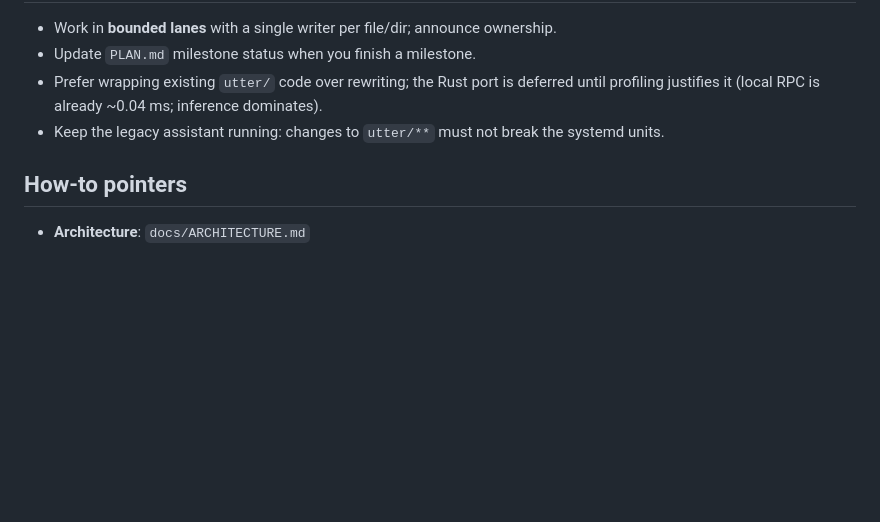
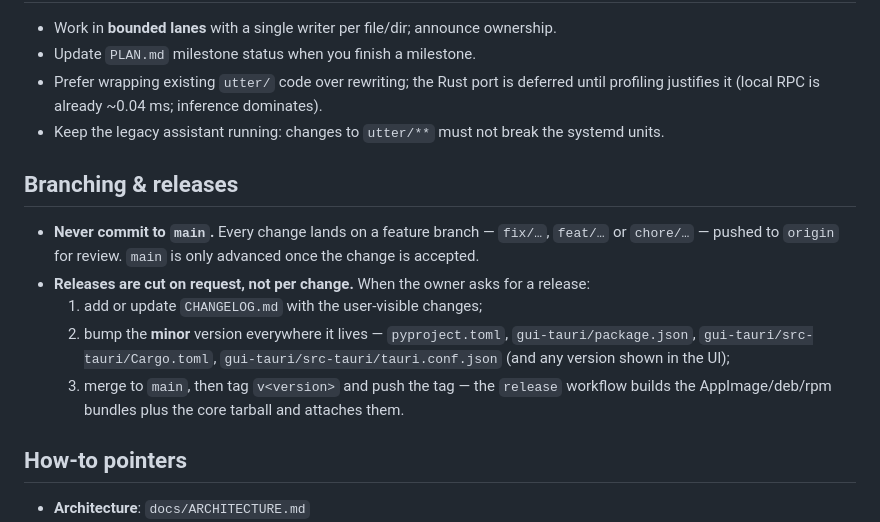
Before and after one commit to sujaisubbanna/utter-assistant, a Markdown page: AGENTS.md, the part around the change. Drawn GitHub-style; blank space fills up the shorter version.

Commit message:
AGENTS: document the feature-branch and release policy
Never commit to main; releases are cut on request with a CHANGELOG, a minor
version bump everywhere it lives, then a v<version> tag that triggers the
release workflow.

```diff
--- a/AGENTS.md
+++ b/AGENTS.md
@@ -62,6 +62,18 @@ Use `.venv-agent/bin/python` (Python 3.14) for protocol/runner work. `runner/**`
   profiling justifies it (local RPC is already ~0.04 ms; inference dominates).
 - Keep the legacy assistant running: changes to `utter/**` must not break the systemd units.
 
+## Branching & releases
+- **Never commit to `main`.** Every change lands on a feature branch — `fix/…`, `feat/…`
+  or `chore/…` — pushed to `origin` for review. `main` is only advanced once the change is
+  accepted.
+- **Releases are cut on request, not per change.** When the owner asks for a release:
+  1. add or update `CHANGELOG.md` with the user-visible changes;
+  2. bump the **minor** version everywhere it lives — `pyproject.toml`,
+     `gui-tauri/package.json`, `gui-tauri/src-tauri/Cargo.toml`,
+     `gui-tauri/src-tauri/tauri.conf.json` (and any version shown in the UI);
+  3. merge to `main`, then tag `v<version>` and push the tag — the `release` workflow
+     builds the AppImage/deb/rpm bundles plus the core tarball and attaches them.
+
 ## How-to pointers
 - **Architecture**: `docs/ARCHITECTURE.md`
 - **Write a plugin**: `docs/PLUGINS.md`
```
